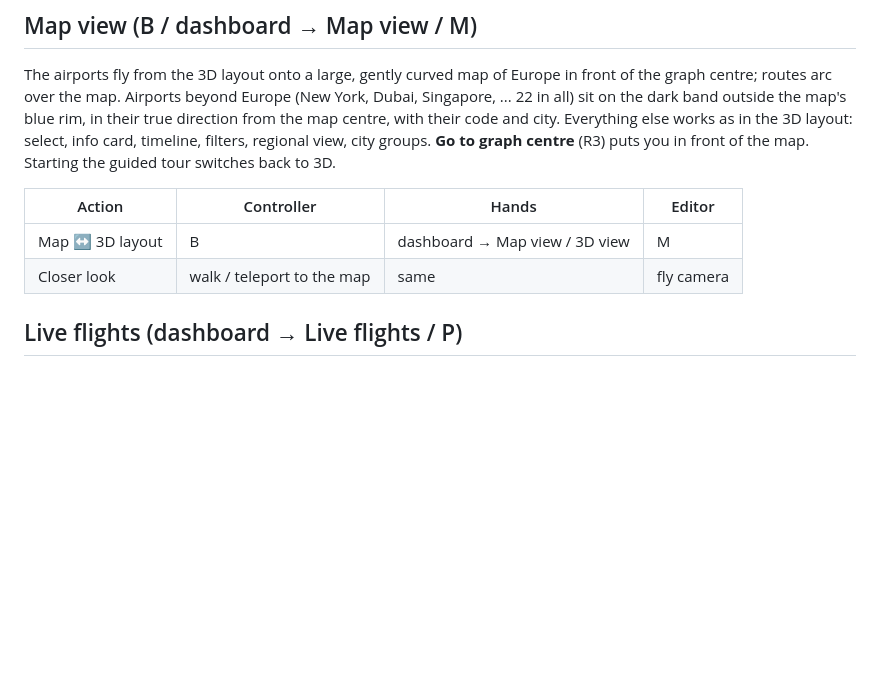
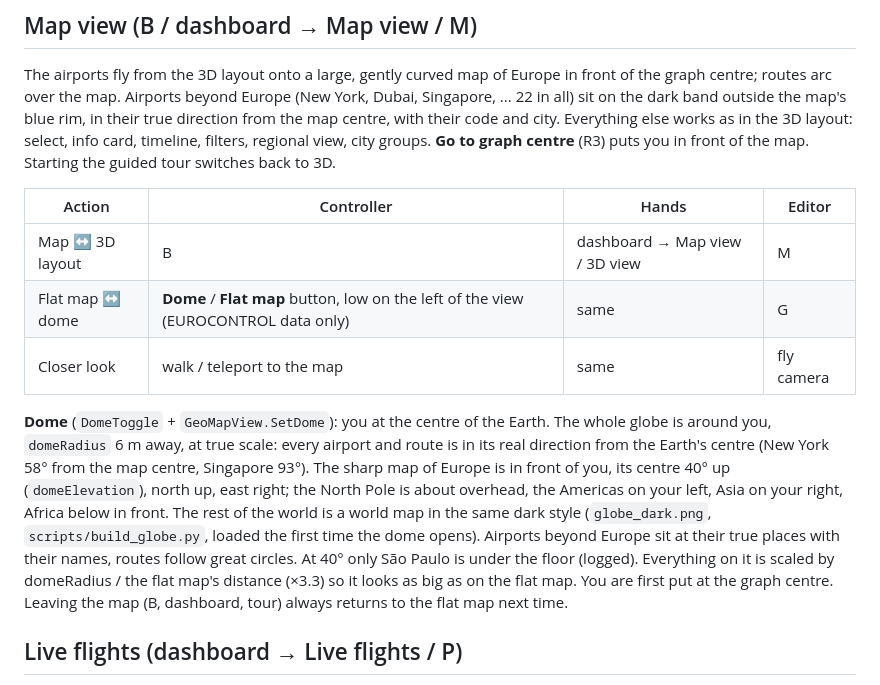
Before and after one commit to AlperErd0gan/FlightlyGraph-VR, a Markdown page: docs/CONTROLS.md, the part around the change. Drawn GitHub-style; blank space fills up the shorter version.

Commit message:
Docs: dome view controls and B28

```diff
--- a/docs/CONTROLS.md
+++ b/docs/CONTROLS.md
@@ -195,7 +195,22 @@ you in front of the map. Starting the guided tour switches back to 3D.
 | Action | Controller | Hands | Editor |
 |---|---|---|---|
 | Map ↔ 3D layout | B | dashboard → Map view / 3D view | M |
+| Flat map ↔ dome | **Dome** / **Flat map** button, low on the left of the view (EUROCONTROL data only) | same | G |
 | Closer look | walk / teleport to the map | same | fly camera |
+
+**Dome** (`DomeToggle` + `GeoMapView.SetDome`): you at the centre of the Earth.
+The whole globe is around you, `domeRadius` 6 m away, at true scale: every
+airport and route is in its real direction from the Earth's centre (New York
+58° from the map centre, Singapore 93°). The sharp map of Europe is in front of
+you, its centre 40° up (`domeElevation`), north up, east right; the North Pole
+is about overhead, the Americas on your left, Asia on your right, Africa below
+in front. The rest of the world is a world map in the same dark style
+(`globe_dark.png`, `scripts/build_globe.py`, loaded the first time the dome
+opens). Airports beyond Europe sit at their true places with their names, routes
+follow great circles. At 40° only São Paulo is under the floor (logged).
+Everything on it is scaled by domeRadius / the flat map's distance (×3.3) so it
+looks as big as on the flat map. You are first put at the graph centre. Leaving
+the map (B, dashboard, tour) always returns to the flat map next time.
 
 ## Live flights (dashboard → Live flights / P)
 
```
Also changed, not shown: TASKS.md (+1 -0 lines).
